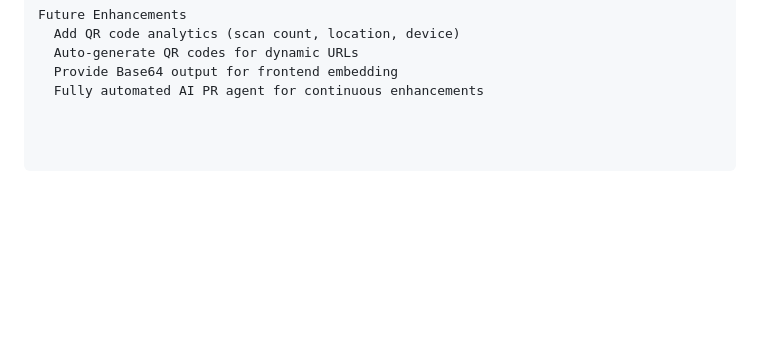
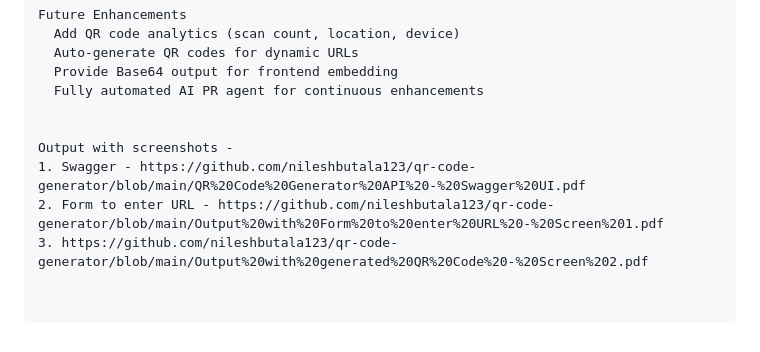
Before and after one commit to nileshbutala123/qr-code-generator, a Markdown page: README.md, the part around the change. Rendered like a GitHub page; blank space fills up the shorter version.

Commit message:
Update README.md
Output - screenshots

```diff
--- a/README.md
+++ b/README.md
@@ -114,3 +114,9 @@ Future Enhancements
   Auto-generate QR codes for dynamic URLs
   Provide Base64 output for frontend embedding
   Fully automated AI PR agent for continuous enhancements
+
+
+Output with screenshots -
+1. Swagger - https://github.com/nileshbutala123/qr-code-generator/blob/main/QR%20Code%20Generator%20API%20-%20Swagger%20UI.pdf
+2. Form to enter URL - https://github.com/nileshbutala123/qr-code-generator/blob/main/Output%20with%20Form%20to%20enter%20URL%20-%20Screen%201.pdf
+3. https://github.com/nileshbutala123/qr-code-generator/blob/main/Output%20with%20generated%20QR%20Code%20-%20Screen%202.pdf
```
